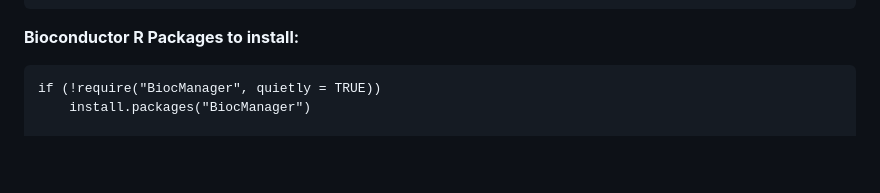
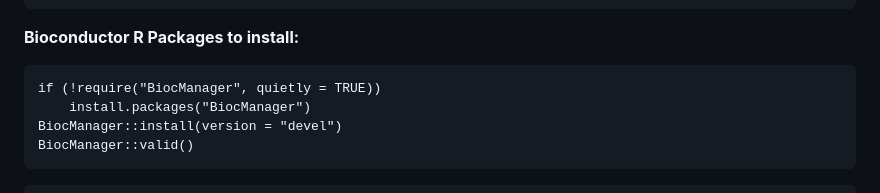
Before and after one commit to UCSF-Wilson-Lab/CompImmunologyWorkshopUCSF, a Markdown page: README.md, the part around the change. Rendered like a GitHub page; blank space fills up the shorter version.

Commit message:
updated Bioconductor devel install instructions in README

````diff
--- a/README.md
+++ b/README.md
@@ -138,10 +138,15 @@ install.packages(c("tidygraph",
 ```
 
 **Bioconductor R Packages to install:**
+
 ```{r}
 if (!require("BiocManager", quietly = TRUE))
     install.packages("BiocManager")
+BiocManager::install(version = "devel")
+BiocManager::valid()
+```
 
+```{r}
 BiocManager::install("scRepertoire")
 BiocManager::install("SingleCellExperiment")
 BiocManager::install("SingleR")
````
